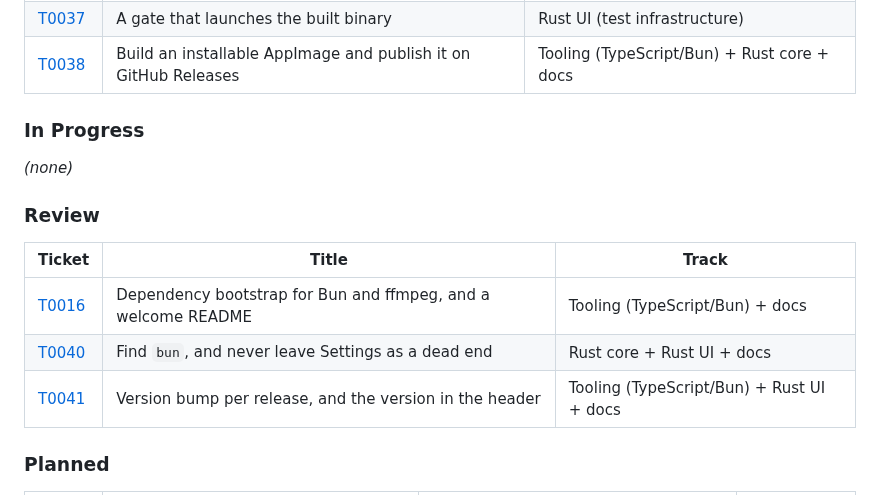
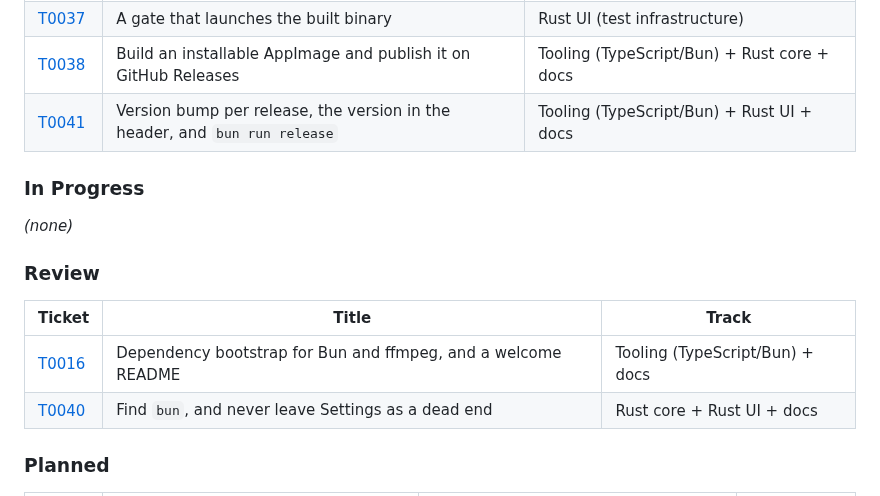
Before and after one commit to zipang/spechtt, a Markdown page: tickets/README.md, the part around the change. Rendered like a GitHub page.

Commit message:
🎫 board: close T0041 (release version and header)
Validated. The release builds advance the patch version in both manifests before
compiling, `dist/` keeps only the release just produced, the widget header shows
its compiled version, and `bun run release` is the single path that publishes.

Gates green: 674 Rust tests, 515 Bun tests, zero warnings.

```diff
--- a/tickets/README.md
+++ b/tickets/README.md
@@ -126,6 +126,7 @@ Decisions, deviations, verification output.
 | [T0036](done/T0036-gpui-kit-0-9-migration.md)                   | Migrate the UI to gpui-kit 0.9.1                                                | Rust UI (framework bump)                                  |
 | [T0037](done/T0037-launch-smoke-gate.md)                        | A gate that launches the built binary                                           | Rust UI (test infrastructure)                             |
 | [T0038](done/T0038-appimage-release-pipeline.md)                | Build an installable AppImage and publish it on GitHub Releases                 | Tooling (TypeScript/Bun) + Rust core + docs               |
+| [T0041](done/T0041-release-version-and-header.md)              | Version bump per release, the version in the header, and `bun run release`      | Tooling (TypeScript/Bun) + Rust UI + docs                 |
 
 ### In Progress
 
@@ -137,7 +138,6 @@ _(none)_
 | ---------------------------------------------------------- | ------------------------------------------------------------- | ------------------------------- |
 | [T0016](review/T0016-dependency-bootstrap-script.md)       | Dependency bootstrap for Bun and ffmpeg, and a welcome README | Tooling (TypeScript/Bun) + docs |
 | [T0040](review/T0040-bun-runtime-and-settings-recovery.md) | Find `bun`, and never leave Settings as a dead end            | Rust core + Rust UI + docs      |
-| [T0041](review/T0041-release-version-and-header.md)       | Version bump per release, and the version in the header       | Tooling (TypeScript/Bun) + Rust UI + docs |
 
 ### Planned
 
```
Also changed, not shown: tickets/done/T0041-release-version-and-header.md (renamed from tickets/review/T0041-release-version-and-header.md).
